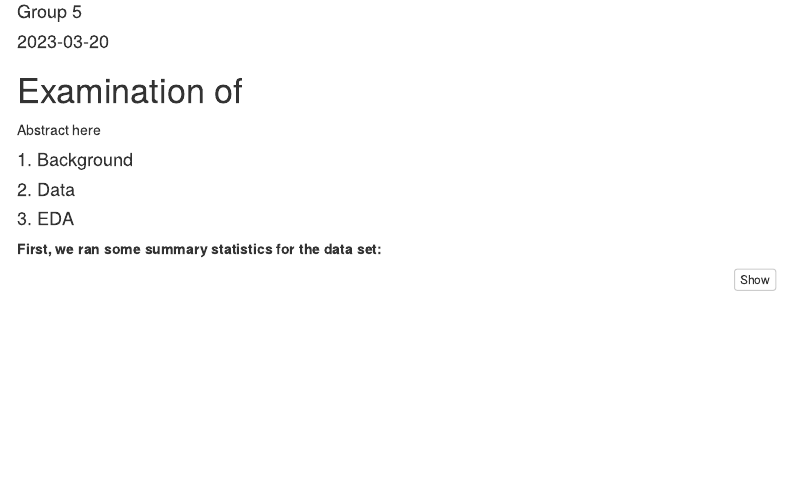
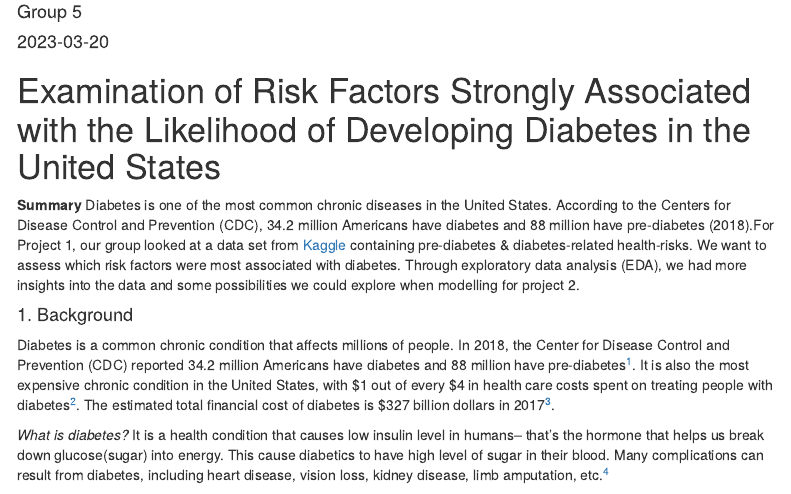
Before and after one commit to mohamedsillahkanu/intro_ds_5, an R Markdown document (Project 1 Write-up.Rmd): the page in a window 1100 px wide, from 70 px down. Rendered offline with R 4.5, knitr and Pandoc, with nearby package versions; some code elsewhere in the file could not run offline; menus at the side of the page are left out.

Commit message:
update write up

````diff
--- a/Project 1 Write-up.Rmd
+++ b/Project 1 Write-up.Rmd
@@ -80,11 +80,18 @@ cbbPalette <- c("#000000", "#E69F00", "#56B4E9", "#009E73", "#F0E442", "#0072B2"
   #scale_colour_manual(values=cbPalette)
 ```
 
-# Examination of
+# Examination of Risk Factors Strongly Associated with the Likelihood of Developing Diabetes in the United States
 
-Abstract here
+**Summary**
+Diabetes is one of the most common chronic diseases in the United States. According to the Centers for Disease Control and Prevention (CDC), 34.2 million Americans have diabetes and 88 million have pre-diabetes (2018).For Project 1, our group looked at a data set from [Kaggle](https://www.kaggle.com/datasets/alexteboul/diabetes-health-indicators-dataset?select=diabetes_012_health_indicators_BRFSS2015.csv) containing pre-diabetes & diabetes-related health-risks. We want to assess which risk factors were most associated with diabetes. Through exploratory data analysis (EDA), we had more insights into the data and some possibilities we could explore when modelling for project 2.
 
 #### 1. Background
+
+Diabetes is a common chronic condition that affects millions of people. In 2018, the Center for Disease Control and Prevention (CDC) reported 34.2 million Americans have diabetes and 88 million have pre-diabetes^[1]. It is also the most expensive chronic condition in the United States, with $1 out of every $4 in health care costs spent on treating people with diabetes^[2]. The estimated total financial cost of diabetes is $327 billion dollars in 2017^[3].
+
+*What is diabetes?* It is a health condition that causes low insulin level in humans– that’s the hormone that helps us break down glucose(sugar) into energy. This cause diabetics to have high level of sugar in their blood. Many complications can result from diabetes, including heart disease, vision loss, kidney disease, limb amputation, etc.^[5]
+
+
 #### 2. Data
 #### 3. EDA
 
````
Also changed, not shown: Project-1-Write-up.html (added), Project 1 Write-up.Rmd (12 more changed lines), 1 other file.
